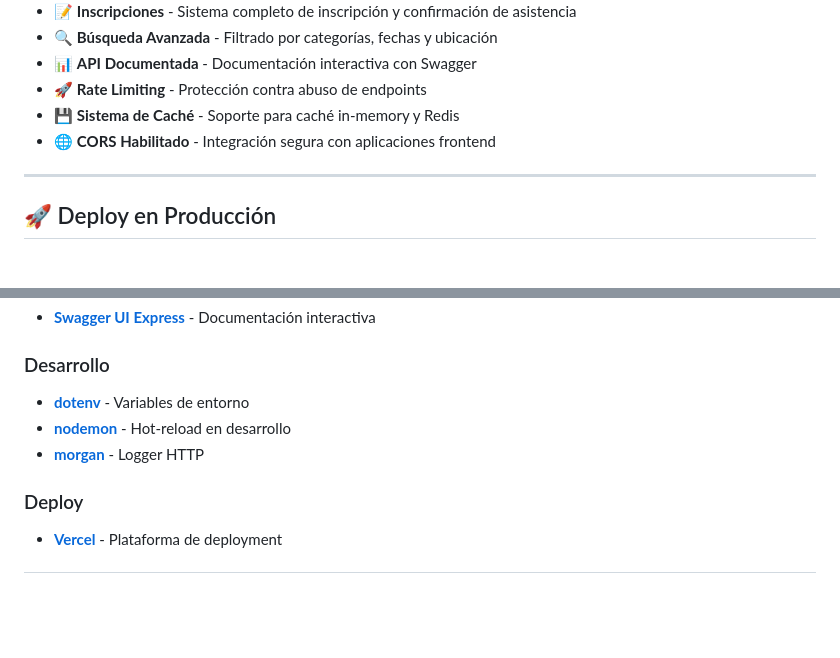
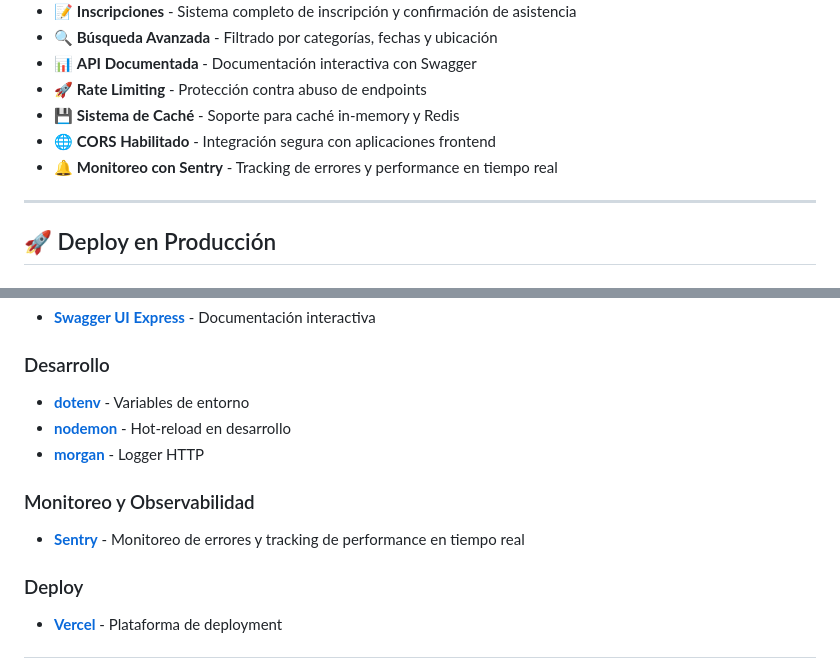
Before and after one commit to Sr-Lechuga/ort-mobile-vercel, a Markdown page: README.md, 2 parts joined by grey strips. Rendered like a GitHub page; blank space fills up the shorter version.

```diff
--- a/README.md
+++ b/README.md
@@ -29,6 +29,7 @@ ORT Mobile Backend es una API RESTful diseñada para facilitar la conexión entr
 - 🚀 **Rate Limiting** - Protección contra abuso de endpoints
 - 💾 **Sistema de Caché** - Soporte para caché in-memory y Redis
 - 🌐 **CORS Habilitado** - Integración segura con aplicaciones frontend
+- 🔔 **Monitoreo con Sentry** - Tracking de errores y performance en tiempo real
 
 ---
 
@@ -504,6 +519,10 @@ Para más información, consulta [REGLAS_REPOSITORIO.md](./documentacion/REGLAS_
 - **[nodemon](https://nodemon.io/)** - Hot-reload en desarrollo
 - **[morgan](https://www.npmjs.com/package/morgan)** - Logger HTTP
 
+### Monitoreo y Observabilidad
+
+- **[Sentry](https://sentry.io/)** - Monitoreo de errores y tracking de performance en tiempo real
+
 ### Deploy
 
 - **[Vercel](https://vercel.com/)** - Plataforma de deployment
```
Also changed, not shown: other parts of README.md (+23 -9 lines).
